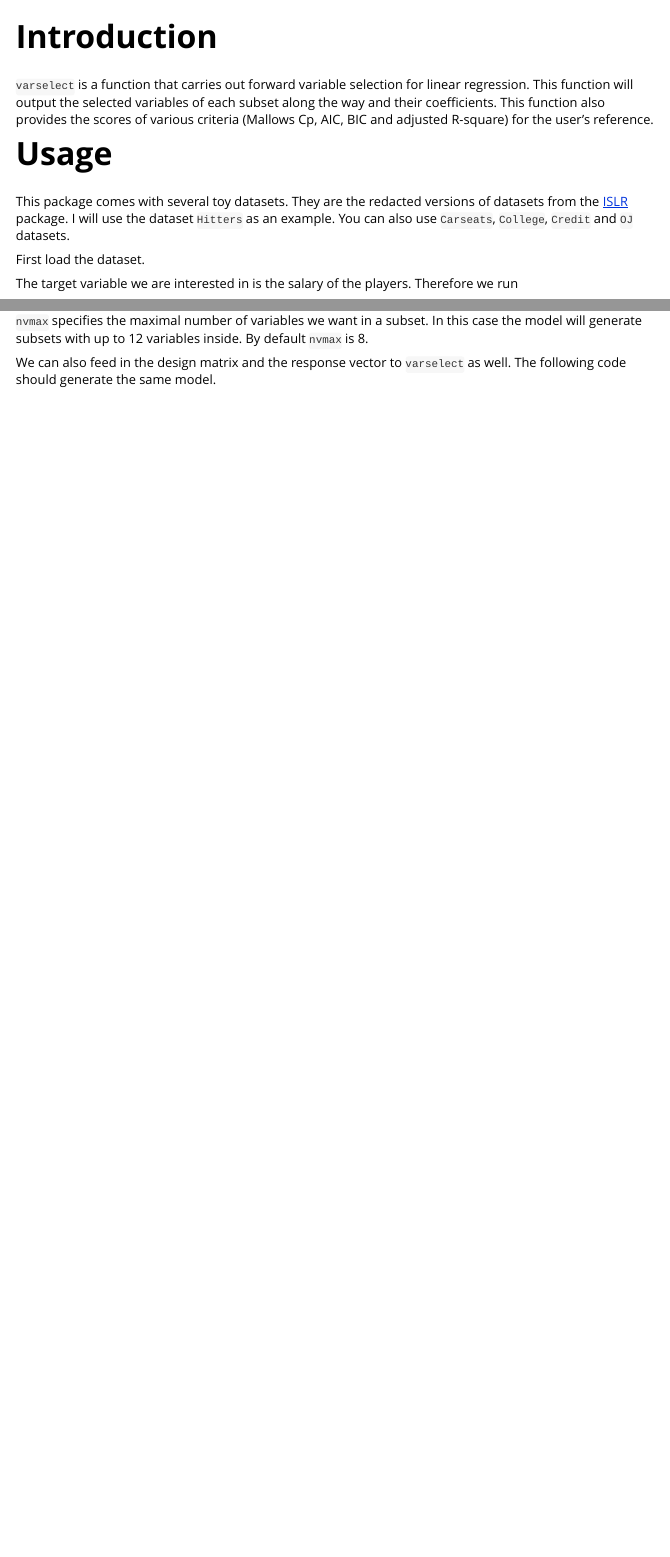
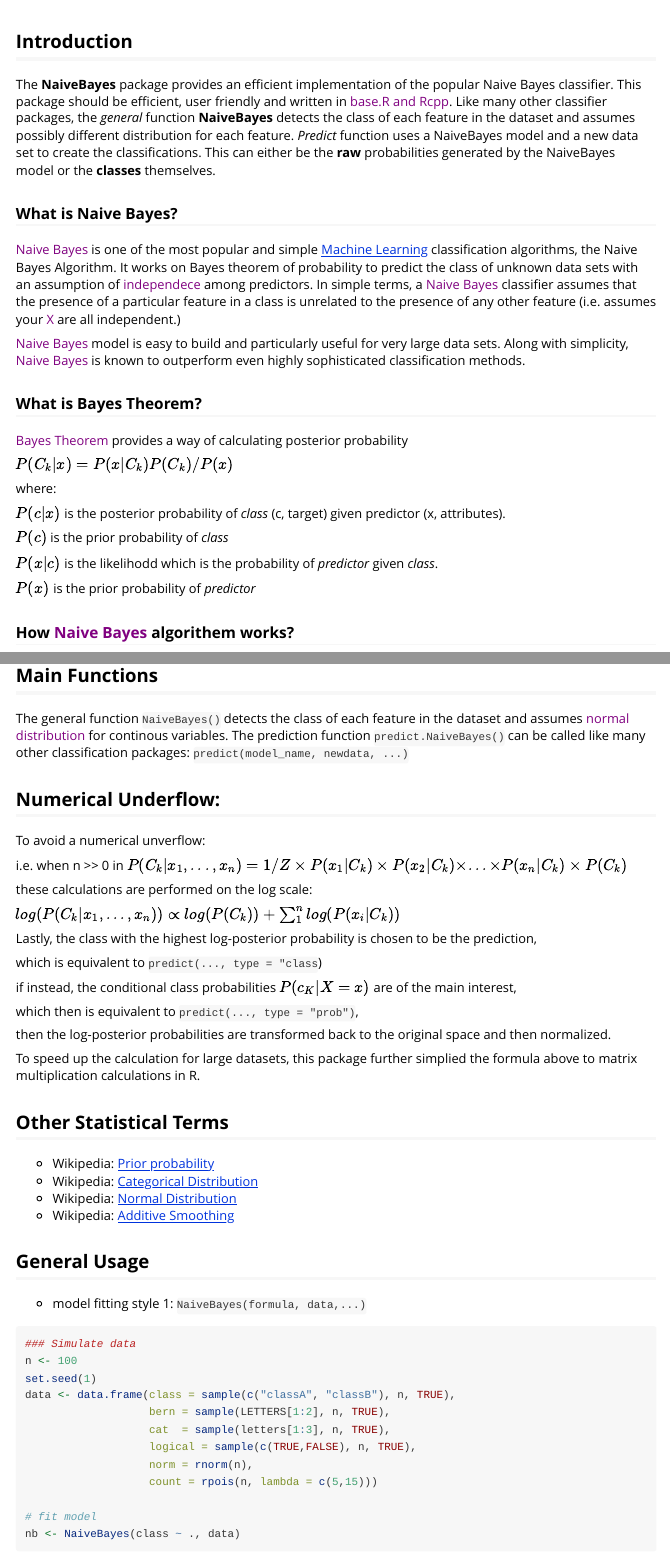
Before and after one commit to sidiwang/NaiveBayes, an R Markdown document (vignettes/Tutorial.Rmd): the page in a window 1100 px wide, from 60 px down before the commit and from 50 px down after it, so that both start at the same text, and a second part further down, joined at a grey line. Rendered offline with R 4.5, knitr and Pandoc, with nearby package versions; some code elsewhere in the file could not run offline.

Commit message:
updated vignettes

````diff
--- a/vignettes/Tutorial.Rmd
+++ b/vignettes/Tutorial.Rmd
@@ -7,16 +7,30 @@ vignette: >
   %\VignetteEncoding{UTF-8}
 ---
 
-# Introduction
+## Introduction
 
-`varselect` is a function that carries out forward variable selection for linear regression. This function will output the selected variables of each subset along the way and their coefficients. This function also provides the scores of various criteria (Mallows Cp, AIC, BIC and adjusted R-square) for the user's reference.
+The **NaiveBayes** package provides an efficient implementation of the popular Naive Bayes classifier. This package should be efficient, user friendly and written in <span style = "color:purple">base.R and Rcpp</span>. Like many other classifier packages, the *general* function **NaiveBayes** detects the class of each feature in the dataset and assumes possibly different distribution for each feature. *Predict* function uses a NaiveBayes model and a new data set to create the classifications. This can either be the **raw** probabilities generated by the NaiveBayes model or the **classes** themselves.
 
-# Usage
+### What is Naive Bayes?
 
-This package comes with several toy datasets. They are the redacted versions of datasets from the [ISLR](https://cran.r-project.org/web/packages/ISLR/ISLR.pdf) package. I will use the dataset `Hitters` as an example. You can also use `Carseats`, `College`, `Credit` and `OJ` datasets.
+<span style = "color:purple"> Naive Bayes</span> is one of the most popular and simple [Machine Learning](https://en.wikipedia.org/wiki/Machine_learning "machine learning on Wikipedia") classification algorithms, the Naive Bayes Algorithm. It works on Bayes theorem of probability to predict the class of unknown data sets with an assumption of <span style = "color:purple">independece </span> among predictors. In simple terms, a <span style = "color:purple">Naive Bayes </span>classifier assumes that the presence of a particular feature in a class is unrelated to the presence of any other feature (i.e. assumes your  <span style = "color:purple">X</span> are all independent.)
 
-First load the dataset.
+<span style = "color:purple">Naive Bayes</span> model is easy to build and particularly useful for very large data sets. Along with simplicity, <span style = "color:purple">Naive Bayes</span> is known to outperform even highly sophisticated classification methods.
 
-```{r, include = FALSE}
+### What is Bayes Theorem?
 
-library(datasets)
+<span style = "color:purple">Bayes Theorem</span> provides a way of calculating posterior probability
+
+$P(C_k|x)=P(x|C_k)P(C_k)/P(x)$
+
+where:
+
+$P(c|x)$ is the posterior probability of *class* (c, target) given predictor (x, attributes).
+
+$P(c)$ is the prior probability of *class*
+
+$P(x|c)$ is the likelihodd which is the probability of *predictor* given *class*.
+
+$P(x)$ is the prior probability of *predictor*
+
+### How <span style = "color:purple">Naive Bayes</span> algorithem works?
@@ -23,5 +39,2 @@ library(datasets)
 
 
-data(iris)
-x = iris[,-5]
-y = iris[,5]
@@ -27,0 +78,50 @@ y = iris[,5]
+## Main Functions
+
+The general function `NaiveBayes()` detects the class of each feature in the dataset and assumes <span style = "color:purple">normal distribution</span> for continous variables.
+The prediction function `predict.NaiveBayes()` can be called like many other classification packages: `predict(model_name, newdata, ...)`
+
+## Numerical Underflow:
+
+To avoid a numerical unverflow:
+
+i.e. when n >> 0 in $P(C_k|x_1,...,x_n)=1/Z \times P(x_1|C_k)\times P(x_2|C_k)\times ...\times P(x_n|C_k)\times P(C_k)$
+
+these calculations are performed on the log scale:
+
+$log(P(C_k|x_1,...,x_n)) \propto log(P(C_k))+\sum_1^n log(P(x_i|C_k))$
+
+Lastly, the class with the highest log-posterior probability is chosen to be the prediction,
+
+which is equivalent to  `predict(..., type = "class`)
+
+if instead, the conditional class probabilities $P(c_K|X=x)$ are of the main interest,
+
+which then is equivalent to  `predict(..., type = "prob")`,
+
+then the log-posterior probabilities are transformed back to the original space and then normalized.
+
+To speed up the calculation for large datasets, this package further simplied the formula above to matrix multiplication calculations in R.
+
+## Other Statistical Terms
+* Wikipedia: [Prior probability](https://en.wikipedia.org/wiki/Prior_probability)
+* Wikipedia: [Categorical Distribution](https://en.wikipedia.org/wiki/Categorical_distribution)
+* Wikipedia: [Normal Distribution](https://en.wikipedia.org/wiki/Normal_distribution)
+* Wikipedia: [Additive Smoothing](https://en.wikipedia.org/wiki/Additive_smoothing)
+
+## General Usage
+
++ model fitting style 1: `NaiveBayes(formula, data,...)`
+
+```{r}
+### Simulate data
+n <- 100
+set.seed(1)
+data <- data.frame(class = sample(c("classA", "classB"), n, TRUE),
+                   bern = sample(LETTERS[1:2], n, TRUE),
+                   cat  = sample(letters[1:3], n, TRUE),
+                   logical = sample(c(TRUE,FALSE), n, TRUE),
+                   norm = rnorm(n),
+                   count = rpois(n, lambda = c(5,15)))
+
+# fit model
+nb <- NaiveBayes(class ~ ., data)
@@ -29,8 +131,6 @@ y = iris[,5]
 ```
 
 
-The target variable we are interested in is the salary of the players. Therefore we run
++ model fitting style 2: `NaiveBayes(x, y,...)`
 
 ```{r}
-library(NaiveBayes)
-mymodel = NaiveBayes(x, y, laplace = 0)
@@ -38,6 +147,5 @@ mymodel = NaiveBayes(x, y, laplace = 0)
 ```
 
 
-`nvmax` specifies the maximal number of variables we want in a subset. In this case the model will generate subsets with up to 12 variables inside. By default `nvmax` is 8.
+## Prediction
 
-We can also feed in the design matrix and the response vector to `varselect` as well. The following code should generate the same model.
````
Also changed, not shown: data/tweet.RData (added), vignettes/Tutorial.Rmd (76 more changed lines), 1 other file.
